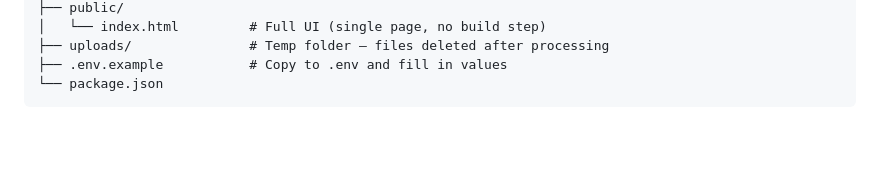
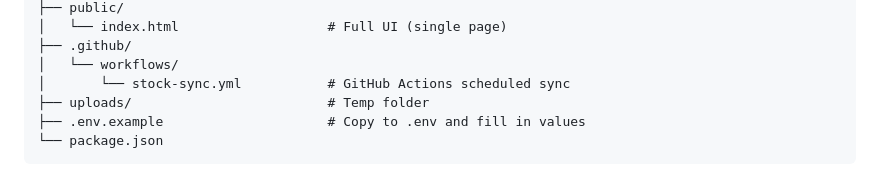
Before and after one commit to stoneageinteriors11-collab/Urban-Deco-Stock-Update, a Markdown page: README.md, the part around one of its changes. GitHub-like rendering; blank space fills up the shorter version.

````diff
--- a/README.md
+++ b/README.md
@@ -123,6 +156,9 @@ variant-sync-tool/
 ├── public/
-│   └── index.html         # Full UI (single page, no build step)
-├── uploads/               # Temp folder — files deleted after processing
-├── .env.example           # Copy to .env and fill in values
+│   └── index.html                   # Full UI (single page)
+├── .github/
+│   └── workflows/
+│       └── stock-sync.yml           # GitHub Actions scheduled sync
+├── uploads/                         # Temp folder
+├── .env.example                     # Copy to .env and fill in values
 └── package.json
 ```
````
Also changed, not shown: other parts of README.md (+93 -60 lines).
